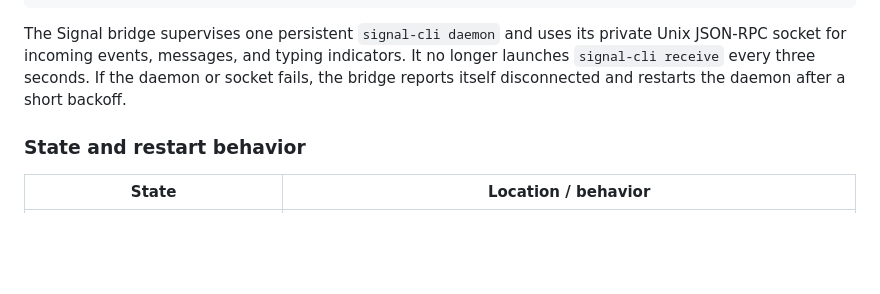
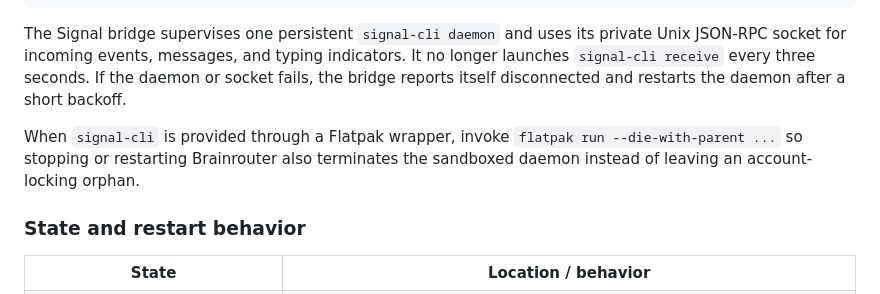
Before and after one commit to ajaxdude/brainrouter, a Markdown page: README.md, the part around the change. Rendered like a GitHub page; blank space fills up the shorter version.

Commit message:
Document Signal Flatpak lifecycle
Require Flatpak signal-cli wrappers to use --die-with-parent so service restarts cannot leave detached daemons holding the account lock.

Co-authored-by: Copilot App <223556219+Copilot@users.noreply.github.com>

```diff
--- a/README.md
+++ b/README.md
@@ -1051,6 +1051,10 @@ indicators. It no longer launches `signal-cli receive` every three seconds.
 If the daemon or socket fails, the bridge reports itself disconnected and
 restarts the daemon after a short backoff.
 
+When `signal-cli` is provided through a Flatpak wrapper, invoke
+`flatpak run --die-with-parent ...` so stopping or restarting Brainrouter also
+terminates the sandboxed daemon instead of leaving an account-locking orphan.
+
 ### State and restart behavior
 
 | State | Location / behavior |
```
